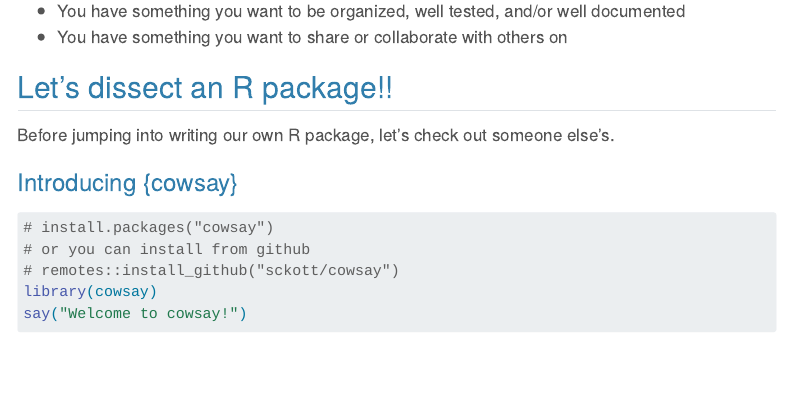
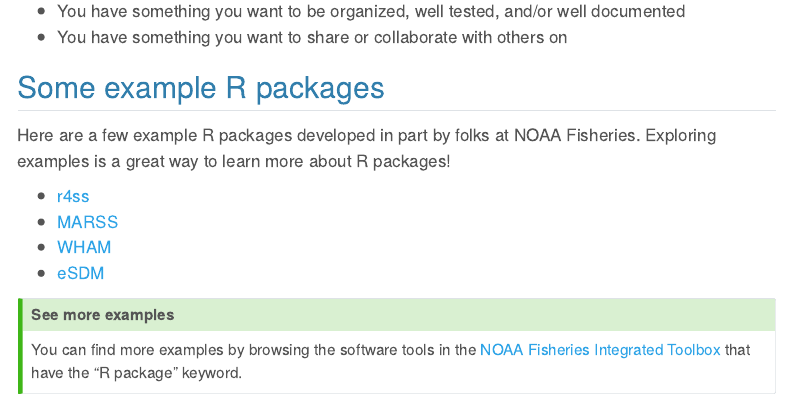
Before and after one commit to nmfs-ost/training-Rpkgs, a Quarto document (developing_rpkgs.qmd): the page in a window 1100 px wide, from 890 px down. Rendered offline with R 4.5, knitr and Pandoc in place of Quarto, with nearby package versions; some code elsewhere in the file could not run offline; menus at the side of the page are left out; long lines of code are wrapped.

Commit message:
add example R packages

```diff
--- a/developing_rpkgs.qmd
+++ b/developing_rpkgs.qmd
@@ -40,6 +40,21 @@
 
 - You have something you want to be organized, well tested, and/or well documented
 - You have something you want to share or collaborate with others on
+
+## Some example R packages
+
+Here are a few example R packages developed in part by folks at NOAA Fisheries. Exploring examples is a great way to learn more about R packages!
+
+- [r4ss](https://github.com/r4ss/r4ss)
+- [MARSS](https://github.com/atsa-es/MARSS)
+- [WHAM](https://github.com/timjmiller/wham)
+- [eSDM](https://github.com/smwoodman/eSDM)
+
+::: {.callout-tip}
+## See more examples
+You can find more examples by browsing the software tools in the [NOAA Fisheries Integrated Toolbox](https://noaa-fisheries-integrated-toolbox.github.io/) that have the "R package" keyword.
+:::
+
 
 ## Let's dissect an R package!!
 
```
